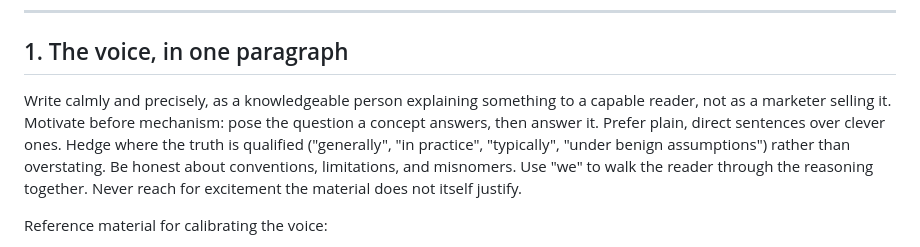
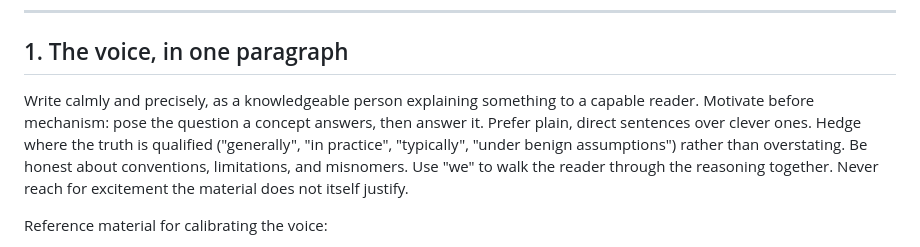
Before and after one commit to r-three/deep-learning-lecture-notes, a Markdown page: website/persona.md, the part around the change. GitHub-like rendering.

Commit message:
persona markdown file is updated

```diff
--- a/website/persona.md
+++ b/website/persona.md
@@ -12,7 +12,7 @@ Not a rendered book chapter — this file lives at the project root as an author
 
 ## 1. The voice, in one paragraph
 
-Write calmly and precisely, as a knowledgeable person explaining something to a capable reader, not as a marketer selling it. Motivate before mechanism: pose the question a concept answers, then answer it. Prefer plain, direct sentences over clever ones. Hedge where the truth is qualified ("generally", "in practice", "typically", "under benign assumptions") rather than overstating. Be honest about conventions, limitations, and misnomers. Use "we" to walk the reader through the reasoning together. Never reach for excitement the material does not itself justify.
+Write calmly and precisely, as a knowledgeable person explaining something to a capable reader. Motivate before mechanism: pose the question a concept answers, then answer it. Prefer plain, direct sentences over clever ones. Hedge where the truth is qualified ("generally", "in practice", "typically", "under benign assumptions") rather than overstating. Be honest about conventions, limitations, and misnomers. Use "we" to walk the reader through the reasoning together. Never reach for excitement the material does not itself justify.
 
 Reference material for calibrating the voice:
 
```
